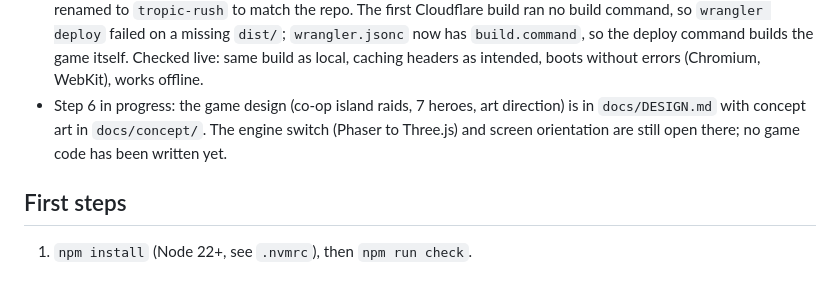
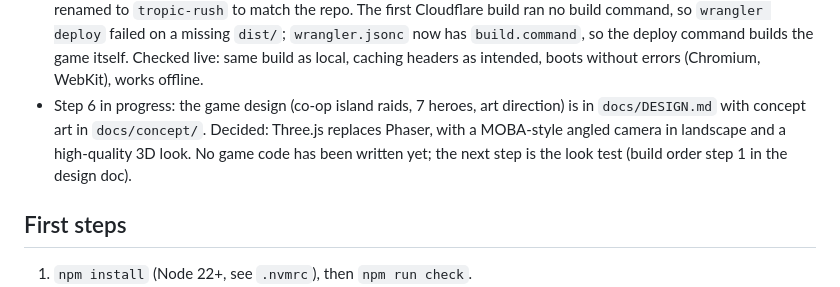
Before and after one commit to Orbgamestudios/tropic-rush, a Markdown page: HANDOFF.md, the part around the change. GitHub-like rendering.

```diff
--- a/HANDOFF.md
+++ b/HANDOFF.md
@@ -54,8 +54,9 @@ Done on the owner's machine (2026-10-29, ChromeOS Linux / Debian 12):
   `build.command`, so the deploy command builds the game itself. Checked live: same build as
   local, caching headers as intended, boots without errors (Chromium, WebKit), works offline.
 - Step 6 in progress: the game design (co-op island raids, 7 heroes, art direction) is in
-  `docs/DESIGN.md` with concept art in `docs/concept/`. The engine switch (Phaser to Three.js)
-  and screen orientation are still open there; no game code has been written yet.
+  `docs/DESIGN.md` with concept art in `docs/concept/`. Decided: Three.js replaces Phaser, with a
+  MOBA-style angled camera in landscape and a high-quality 3D look. No game code has been written
+  yet; the next step is the look test (build order step 1 in the design doc).
 
 ## First steps
 
```
Also changed, not shown: docs/DESIGN.md (+42 -11 lines).
